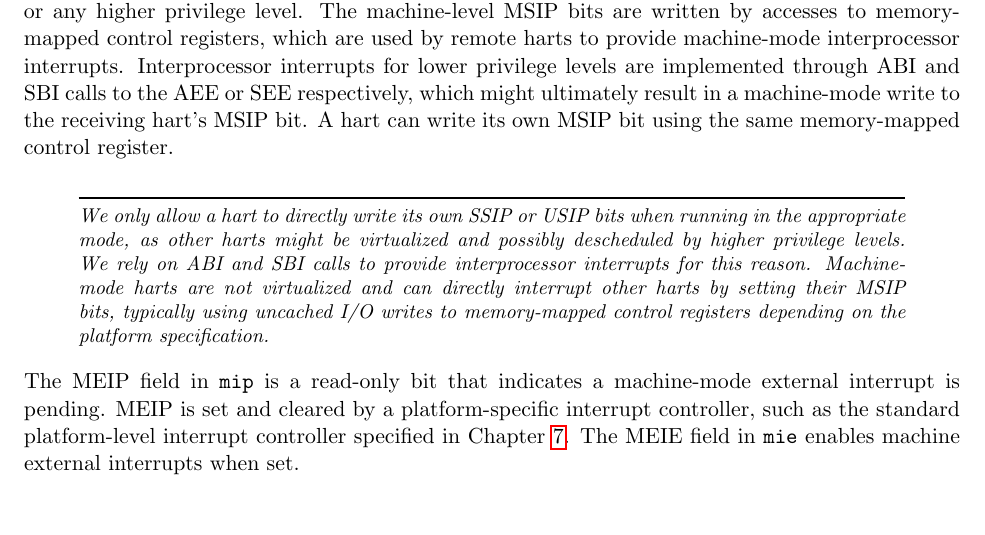
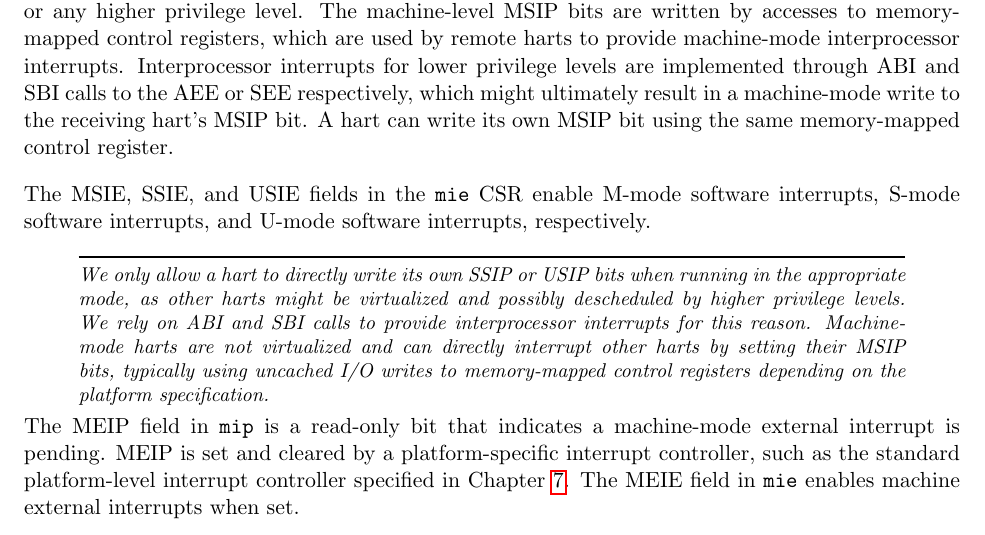
Before and after one commit to riscv/riscv-isa-manual, a LaTeX thesis (src/riscv-privileged.tex, which reads src/machine.tex): part of page 39 of 91, cut so that both start at the same text. Compiled offline with pdfLaTeX.

Commit message:
Describe MSIE/SSIE/USIE
Closes #105

```diff
--- a/src/machine.tex
+++ b/src/machine.tex
@@ -1238,6 +1238,10 @@ SBI calls to the AEE or SEE respectively, which might ultimately
 result in a machine-mode write to the receiving hart's MSIP bit.  A
 hart can write its own MSIP bit using the same memory-mapped control
 register.
+
+The MSIE, SSIE, and USIE fields in the {\tt mie} CSR enable M-mode software
+interrupts, S-mode software interrupts, and U-mode software interrupts,
+respectively.
 
 \begin{commentary}
 We only allow a hart to directly write its own SSIP or USIP
```
